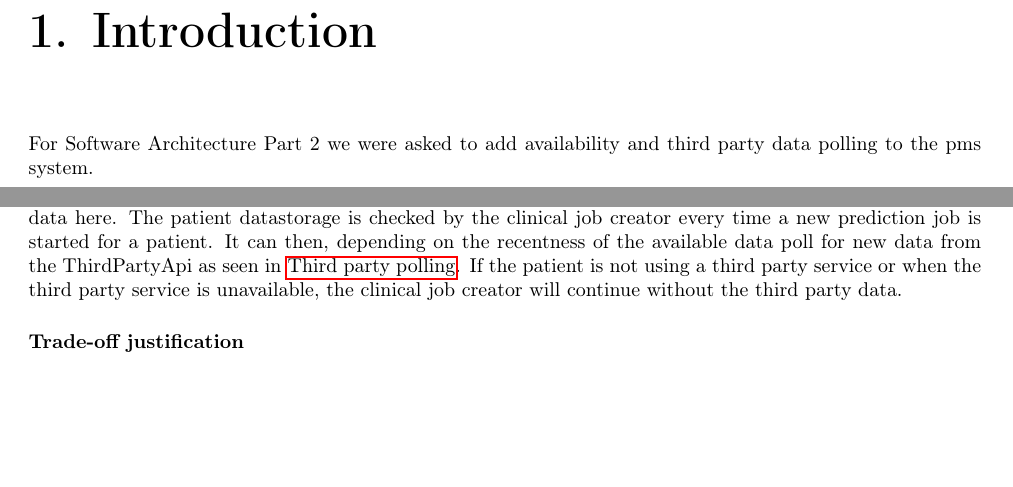
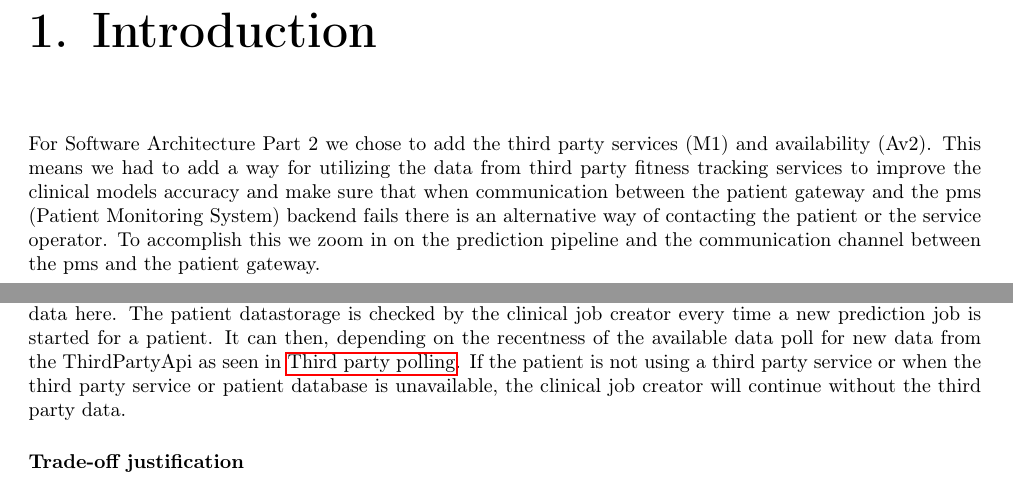
Before and after one commit to spykyvenator/SA-p2-tex, a LaTeX document (latex/report.tex, which reads latex/rationale.tex): two parts of pages 5 and 9 of 61, joined at a grey line, cut so that both start at the same text, the shorter picture padded with empty space. Compiled offline with pdfLaTeX.

Commit message:
update intro

```diff
--- a/latex/rationale.tex
+++ b/latex/rationale.tex
@@ -2,7 +2,9 @@
 
 % (optional)
 \chapter{Introduction}\label{sec:introduction}
-For Software Architecture Part 2 we were asked to add availability and third party data polling to the pms system.
+For Software Architecture Part 2 we chose to add the third party services (M1) and availability (Av2).
+This means we had to add a way for utilizing the data from third party fitness tracking services to improve the clinical models accuracy and make sure that when communication between the patient gateway and the pms (Patient Monitoring System) backend fails there is an alternative way of contacting the patient or the service operator.
+To accomplish this we zoom in on the prediction pipeline and the communication channel between the pms and the patient gateway.
 
 
 \chapter{QAS Decisions}\label{sec:decisions}
@@ -120,7 +122,7 @@ The Patient DataStorage stores the incoming data from the third parties that can
 \subsubsection*{Relation to other architectural decisions}
 This fits in with the Third party api's as these can directly contact the third party services and store the data here. The patient datastorage is checked by the clinical job creator every time a new prediction job is started for a patient.
 It can then, depending on the recentness of the available data poll for new data from the ThirdPartyApi as seen in \nameref{diag:Interaction:Thirdpartypolling}.
-If the patient is not using a third party service or when the third party service is unavailable, the clinical job creator will continue without the third party data.
+If the patient is not using a third party service or when the third party service or patient database is unavailable, the clinical job creator will continue without the third party data.
 
 \subsubsection*{Trade-off justification}
 The patient DataStorage introduces complexity, however it reduces the time to gather all data necessary for predictions.
```
